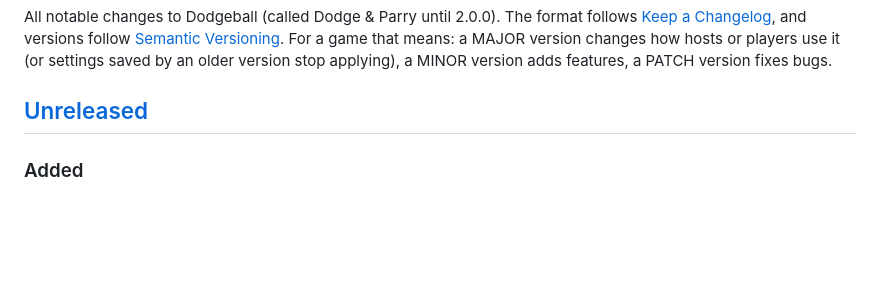
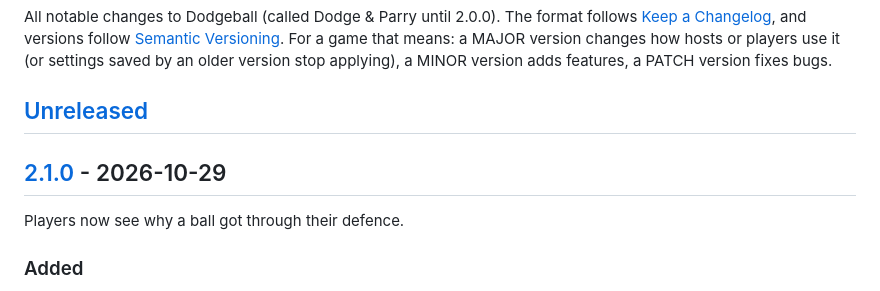
Before and after one commit to amirtavakolihaghighi/dodgeball, a Markdown page: CHANGELOG.md, the part around one of its changes. Drawn GitHub-style; blank space fills up the shorter version.

Commit message:
chore(release): 2.1.0
A minor version: it adds something players see (why a hit got
through), and nothing they rely on changes.

Co-Authored-By: Claude Opus 5.5 <noreply@anthropic.com>

```diff
--- a/CHANGELOG.md
+++ b/CHANGELOG.md
@@ -7,6 +7,10 @@ version changes how hosts or players use it (or settings saved by an older versi
 applying), a MINOR version adds features, a PATCH version fixes bugs.
 
 ## [Unreleased]
+
+## [2.1.0] - 2026-10-29
+
+Players now see why a ball got through their defence.
 
 ### Added
 
```
Also changed, not shown: other parts of CHANGELOG.md (+2 -1 lines).
